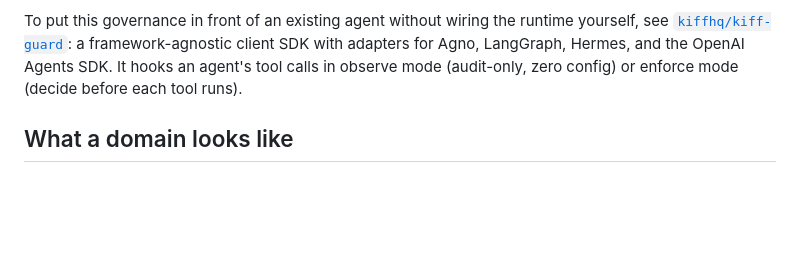
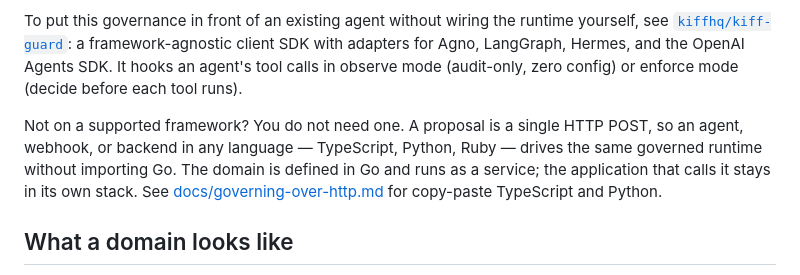
Before and after one commit to kiff/kiff, a Markdown page: README.md, the part around the change. Drawn GitHub-style; blank space fills up the shorter version.

```diff
--- a/README.md
+++ b/README.md
@@ -147,6 +147,13 @@ framework-agnostic client SDK with adapters for Agno, LangGraph, Hermes, and the
 OpenAI Agents SDK. It hooks an agent's tool calls in observe mode (audit-only,
 zero config) or enforce mode (decide before each tool runs).
 
+Not on a supported framework? You do not need one. A proposal is a single
+HTTP POST, so an agent, webhook, or backend in any language — TypeScript,
+Python, Ruby — drives the same governed runtime without importing Go. The
+domain is defined in Go and runs as a service; the application that calls it
+stays in its own stack. See [docs/governing-over-http.md](./docs/governing-over-http.md)
+for copy-paste TypeScript and Python.
+
 ## What a domain looks like
 
 Your domain owns vocabulary. KIFF owns coordination. A complete domain definition
```
Also changed, not shown: docs/governing-over-http.md (added, +173 -0 lines).
